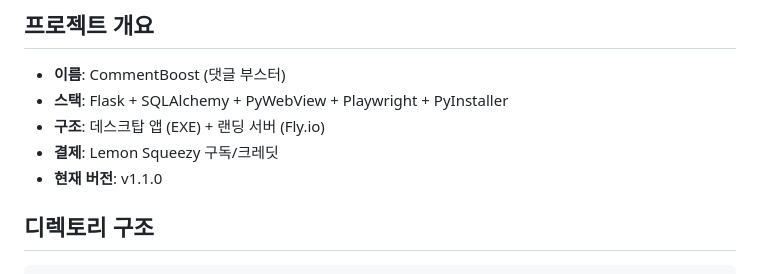
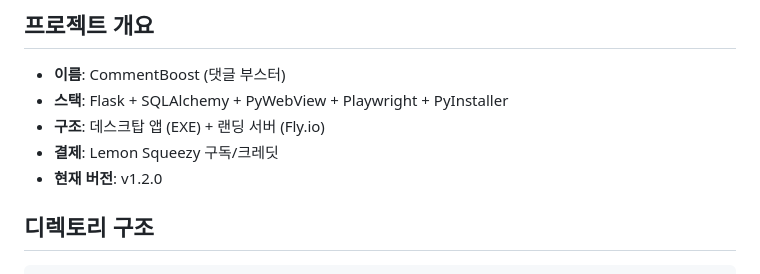
Before and after one commit to hunmaster/openclaw_power, a Markdown page: CLAUDE.md, the part around the change. Rendered like a GitHub page.

Commit message:
chore: CLAUDE.md 버전 정보 v1.2.0으로 업데이트
https://claude.ai/code/session_01VZwgshuTUNP5bAr9WEyLHt

````diff
--- a/CLAUDE.md
+++ b/CLAUDE.md
@@ -5,7 +5,7 @@
 - **스택**: Flask + SQLAlchemy + PyWebView + Playwright + PyInstaller
 - **구조**: 데스크탑 앱 (EXE) + 랜딩 서버 (Fly.io)
 - **결제**: Lemon Squeezy 구독/크레딧
-- **현재 버전**: v1.1.0
+- **현재 버전**: v1.2.0
 
 ## 디렉토리 구조
 ```
````
